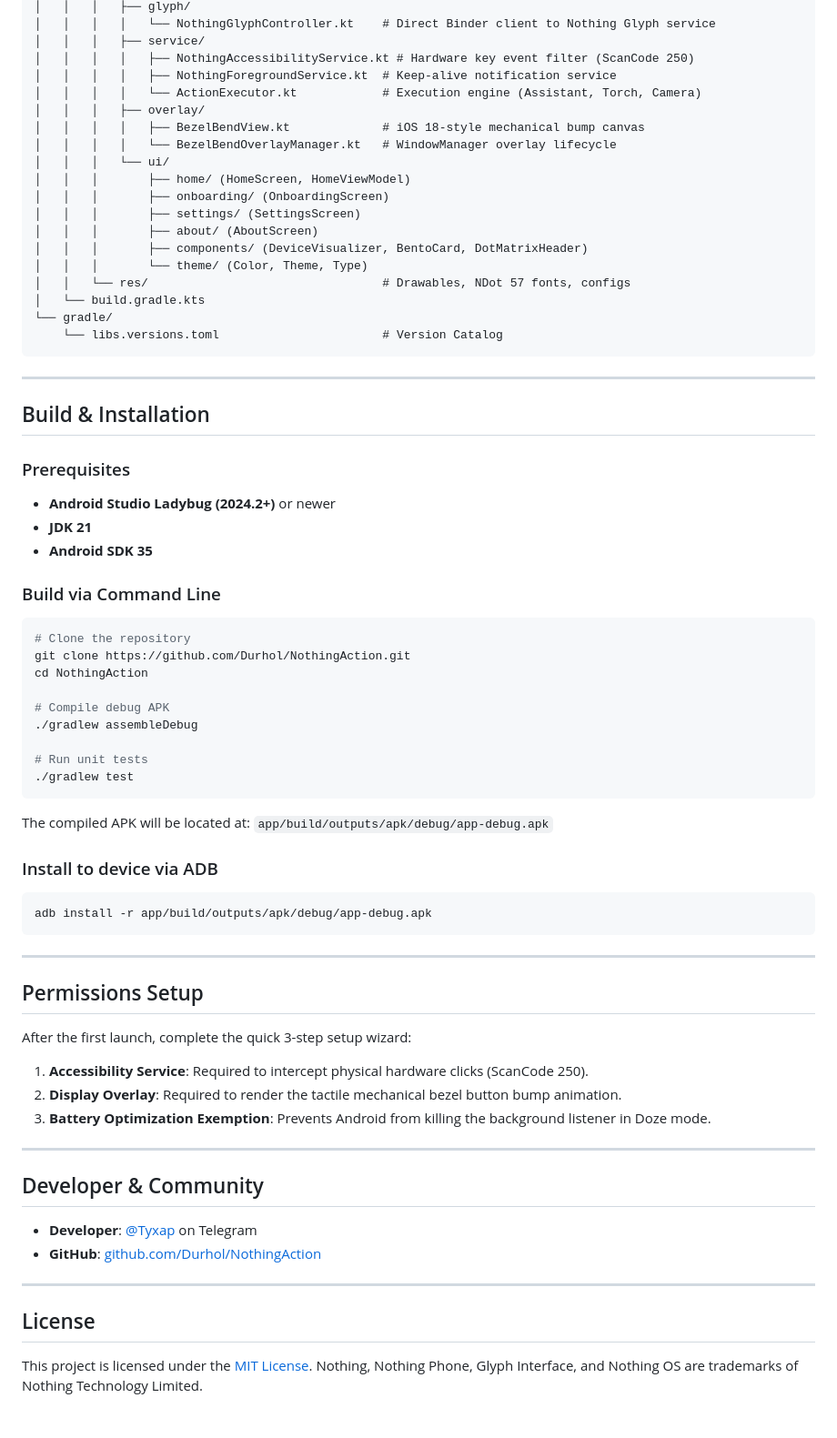
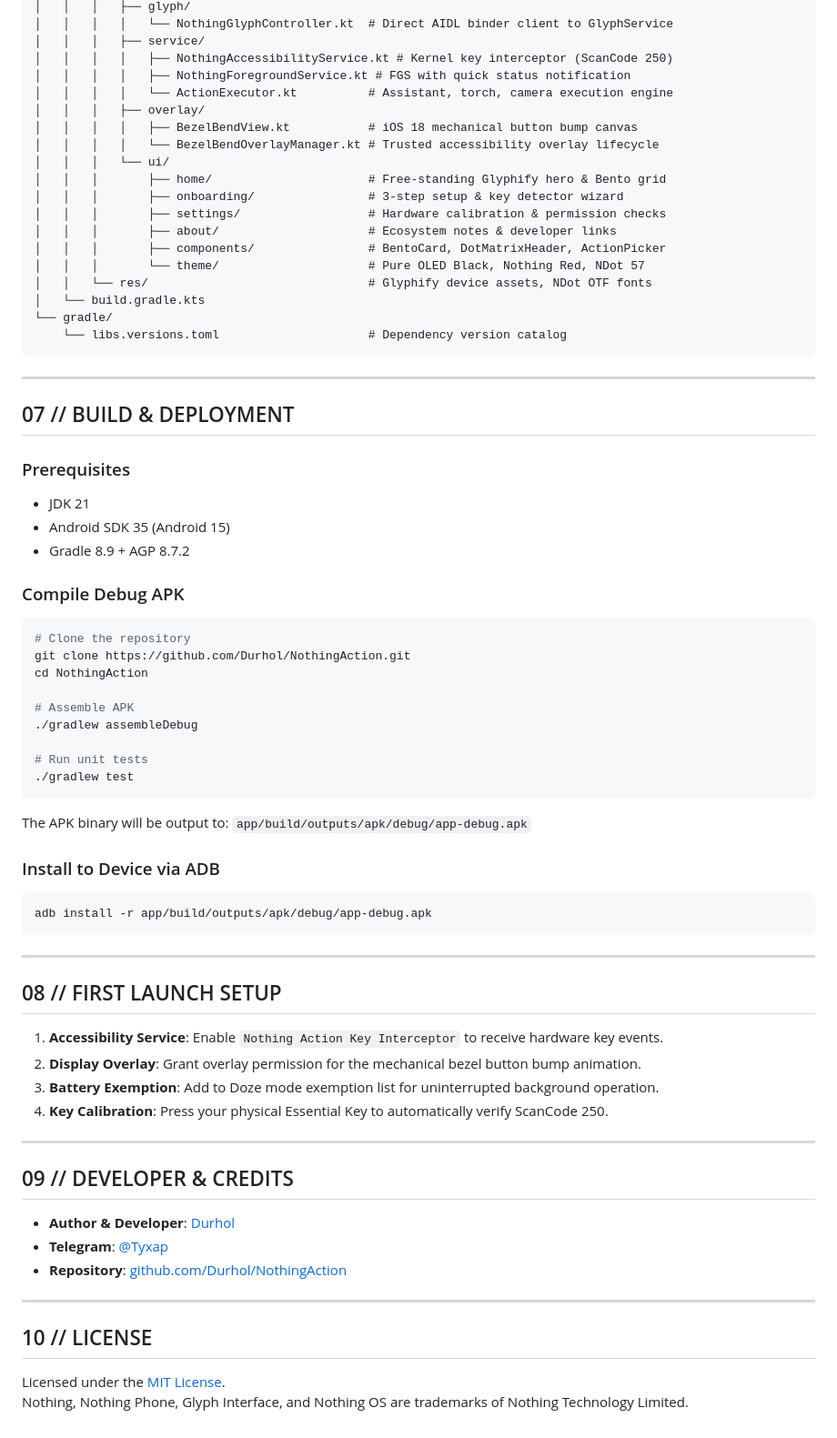
Before and after one commit to Durhol/NothingAction, a Markdown page: README.md, the part around one of its changes. Shown at 91% size. GitHub-like rendering.

Commit message:
docs: Redesign README with Nothing OS brutalist styling, remove emojis, add animated demo showcase

````diff
--- a/README.md
+++ b/README.md
@@ -99,74 +109,75 @@ NothingAction/
 │   │   │   ├── glyph/
-│   │   │   │   └── NothingGlyphController.kt    # Direct Binder client to Nothing Glyph service
+│   │   │   │   └── NothingGlyphController.kt  # Direct AIDL binder client to GlyphService
 │   │   │   ├── service/
-│   │   │   │   ├── NothingAccessibilityService.kt # Hardware key event filter (ScanCode 250)
-│   │   │   │   ├── NothingForegroundService.kt  # Keep-alive notification service
-│   │   │   │   └── ActionExecutor.kt            # Execution engine (Assistant, Torch, Camera)
+│   │   │   │   ├── NothingAccessibilityService.kt # Kernel key interceptor (ScanCode 250)
+│   │   │   │   ├── NothingForegroundService.kt # FGS with quick status notification
+│   │   │   │   └── ActionExecutor.kt          # Assistant, torch, camera execution engine
 │   │   │   ├── overlay/
-│   │   │   │   ├── BezelBendView.kt             # iOS 18-style mechanical bump canvas
-│   │   │   │   └── BezelBendOverlayManager.kt   # WindowManager overlay lifecycle
+│   │   │   │   ├── BezelBendView.kt           # iOS 18 mechanical button bump canvas
+│   │   │   │   └── BezelBendOverlayManager.kt # Trusted accessibility overlay lifecycle
 │   │   │   └── ui/
-│   │   │       ├── home/ (HomeScreen, HomeViewModel)
-│   │   │       ├── onboarding/ (OnboardingScreen)
-│   │   │       ├── settings/ (SettingsScreen)
-│   │   │       ├── about/ (AboutScreen)
-│   │   │       ├── components/ (DeviceVisualizer, BentoCard, DotMatrixHeader)
-│   │   │       └── theme/ (Color, Theme, Type)
-│   │   └── res/                                 # Drawables, NDot 57 fonts, configs
+│   │   │       ├── home/                      # Free-standing Glyphify hero & Bento grid
+│   │   │       ├── onboarding/                # 3-step setup & key detector wizard
+│   │   │       ├── settings/                  # Hardware calibration & permission checks
+│   │   │       ├── about/                     # Ecosystem notes & developer links
+│   │   │       ├── components/                # BentoCard, DotMatrixHeader, ActionPicker
+│   │   │       └── theme/                     # Pure OLED Black, Nothing Red, NDot 57
+│   │   └── res/                               # Glyphify device assets, NDot OTF fonts
 │   └── build.gradle.kts
 └── gradle/
-    └── libs.versions.toml                       # Version Catalog
+    └── libs.versions.toml                     # Dependency version catalog
 ```
 
 ---
 
-## Build & Installation
+## 07 // BUILD & DEPLOYMENT
 
 ### Prerequisites
-- **Android Studio Ladybug (2024.2+)** or newer
-- **JDK 21**
-- **Android SDK 35**
+- JDK 21
+- Android SDK 35 (Android 15)
+- Gradle 8.9 + AGP 8.7.2
 
-### Build via Command Line
+### Compile Debug APK
 ```bash
 # Clone the repository
 git clone https://github.com/Durhol/NothingAction.git
 cd NothingAction
 
-# Compile debug APK
+# Assemble APK
 ./gradlew assembleDebug
 
 # Run unit tests
 ./gradlew test
 ```
 
-The compiled APK will be located at:
+The APK binary will be output to:
 `app/build/outputs/apk/debug/app-debug.apk`
 
-### Install to device via ADB
+### Install to Device via ADB
 ```bash
 adb install -r app/build/outputs/apk/debug/app-debug.apk
 ```
 
 ---
 
-## Permissions Setup
+## 08 // FIRST LAUNCH SETUP
 
-After the first launch, complete the quick 3-step setup wizard:
-1. **Accessibility Service**: Required to intercept physical hardware clicks (ScanCode 250).
-2. **Display Overlay**: Required to render the tactile mechanical bezel button bump animation.
-3. **Battery Optimization Exemption**: Prevents Android from killing the background listener in Doze mode.
+1. **Accessibility Service**: Enable `Nothing Action Key Interceptor` to receive hardware key events.
+2. **Display Overlay**: Grant overlay permission for the mechanical bezel button bump animation.
+3. **Battery Exemption**: Add to Doze mode exemption list for uninterrupted background operation.
+4. **Key Calibration**: Press your physical Essential Key to automatically verify ScanCode 250.
 
 ---
 
-## Developer & Community
+## 09 // DEVELOPER & CREDITS
 
-- **Developer**: [@Tyxap](https://t.me/Tyxap) on Telegram
-- **GitHub**: [github.com/Durhol/NothingAction](https://github.com/Durhol/NothingAction)
+- **Author & Developer**: [Durhol](https://github.com/Durhol)
+- **Telegram**: [@Tyxap](https://t.me/Tyxap)
+- **Repository**: [github.com/Durhol/NothingAction](https://github.com/Durhol/NothingAction)
 
 ---
 
-## License
+## 10 // LICENSE
 
-This project is licensed under the [MIT License](LICENSE).
+Licensed under the [MIT License](LICENSE).
 Nothing, Nothing Phone, Glyph Interface, and Nothing OS are trademarks of Nothing Technology Limited.
````
Also changed, not shown: other parts of README.md (+74 -64 lines), docs/assets/demo.gif (added).
